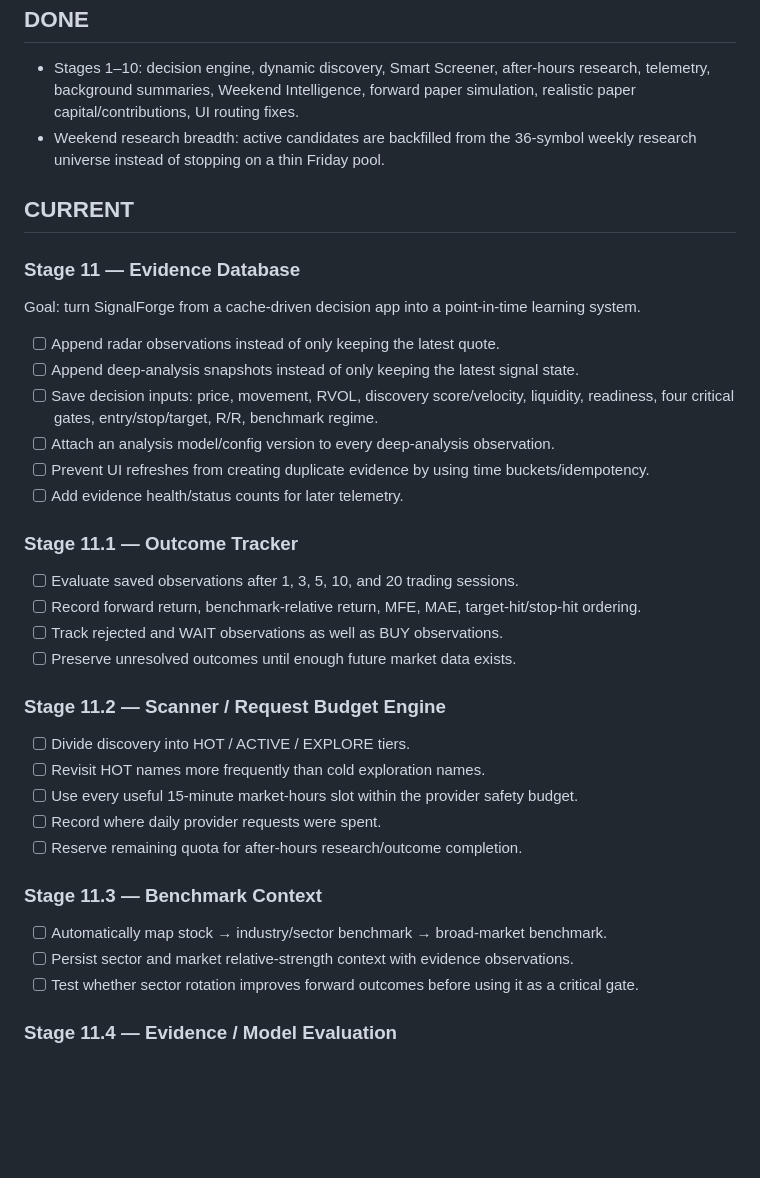
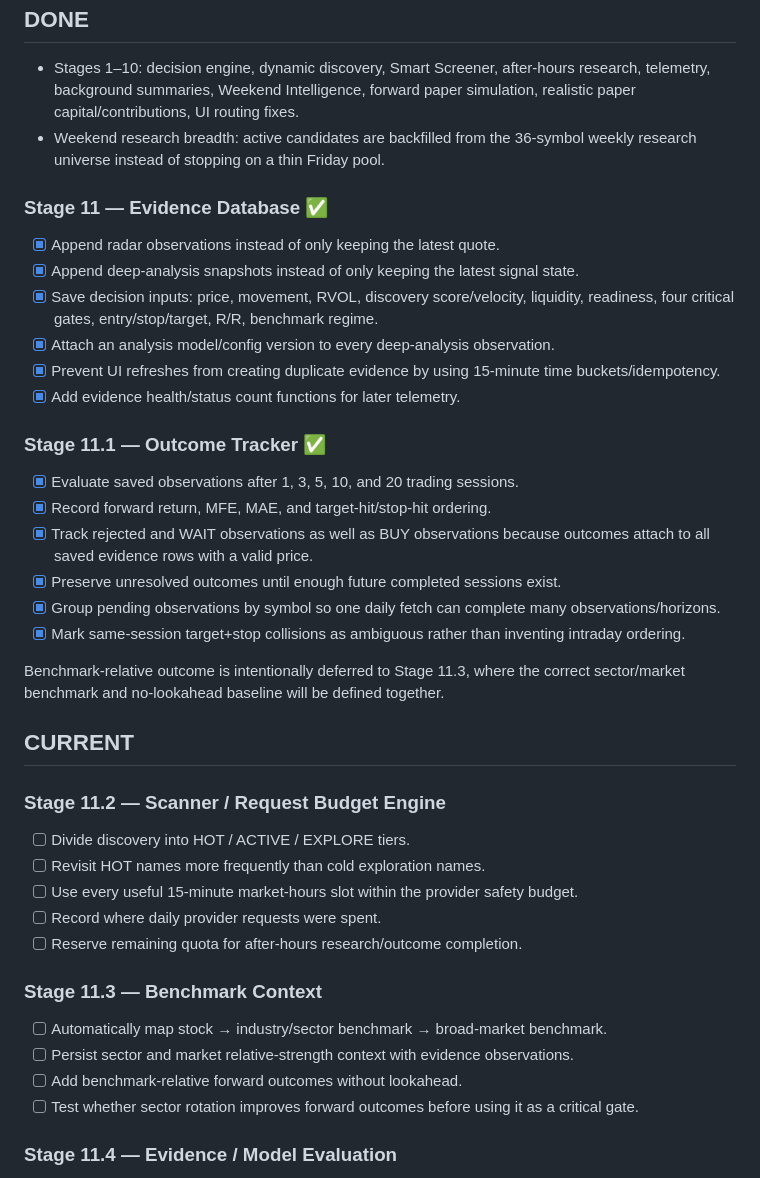
Before and after one commit to Vergota1417/SignalForge-v2, a Markdown page: SIGNALFORGE_BUILD_LEDGER.md, the part around the change. GitHub-like rendering; blank space fills up the shorter version.

Commit message:
Advance build ledger to Stage 11.2

```diff
--- a/SIGNALFORGE_BUILD_LEDGER.md
+++ b/SIGNALFORGE_BUILD_LEDGER.md
@@ -7,25 +7,27 @@ This file is the persistent source of truth for the build sequence. Complete and
 - Stages 1–10: decision engine, dynamic discovery, Smart Screener, after-hours research, telemetry, background summaries, Weekend Intelligence, forward paper simulation, realistic paper capital/contributions, UI routing fixes.
 - Weekend research breadth: active candidates are backfilled from the 36-symbol weekly research universe instead of stopping on a thin Friday pool.
 
+### Stage 11 — Evidence Database ✅
+
+- [x] Append radar observations instead of only keeping the latest quote.
+- [x] Append deep-analysis snapshots instead of only keeping the latest signal state.
+- [x] Save decision inputs: price, movement, RVOL, discovery score/velocity, liquidity, readiness, four critical gates, entry/stop/target, R/R, benchmark regime.
+- [x] Attach an analysis model/config version to every deep-analysis observation.
+- [x] Prevent UI refreshes from creating duplicate evidence by using 15-minute time buckets/idempotency.
+- [x] Add evidence health/status count functions for later telemetry.
+
+### Stage 11.1 — Outcome Tracker ✅
+
+- [x] Evaluate saved observations after 1, 3, 5, 10, and 20 trading sessions.
+- [x] Record forward return, MFE, MAE, and target-hit/stop-hit ordering.
+- [x] Track rejected and WAIT observations as well as BUY observations because outcomes attach to all saved evidence rows with a valid price.
+- [x] Preserve unresolved outcomes until enough future completed sessions exist.
+- [x] Group pending observations by symbol so one daily fetch can complete many observations/horizons.
+- [x] Mark same-session target+stop collisions as ambiguous rather than inventing intraday ordering.
+
+Benchmark-relative outcome is intentionally deferred to Stage 11.3, where the correct sector/market benchmark and no-lookahead baseline will be defined together.
+
 ## CURRENT
-
-### Stage 11 — Evidence Database
-
-Goal: turn SignalForge from a cache-driven decision app into a point-in-time learning system.
-
-- [ ] Append radar observations instead of only keeping the latest quote.
-- [ ] Append deep-analysis snapshots instead of only keeping the latest signal state.
-- [ ] Save decision inputs: price, movement, RVOL, discovery score/velocity, liquidity, readiness, four critical gates, entry/stop/target, R/R, benchmark regime.
-- [ ] Attach an analysis model/config version to every deep-analysis observation.
-- [ ] Prevent UI refreshes from creating duplicate evidence by using time buckets/idempotency.
-- [ ] Add evidence health/status counts for later telemetry.
-
-### Stage 11.1 — Outcome Tracker
-
-- [ ] Evaluate saved observations after 1, 3, 5, 10, and 20 trading sessions.
-- [ ] Record forward return, benchmark-relative return, MFE, MAE, target-hit/stop-hit ordering.
-- [ ] Track rejected and WAIT observations as well as BUY observations.
-- [ ] Preserve unresolved outcomes until enough future market data exists.
 
 ### Stage 11.2 — Scanner / Request Budget Engine
 
@@ -39,6 +41,7 @@ Goal: turn SignalForge from a cache-driven decision app into a point-in-time lea
 
 - [ ] Automatically map stock → industry/sector benchmark → broad-market benchmark.
 - [ ] Persist sector and market relative-strength context with evidence observations.
+- [ ] Add benchmark-relative forward outcomes without lookahead.
 - [ ] Test whether sector rotation improves forward outcomes before using it as a critical gate.
 
 ### Stage 11.4 — Evidence / Model Evaluation
```
